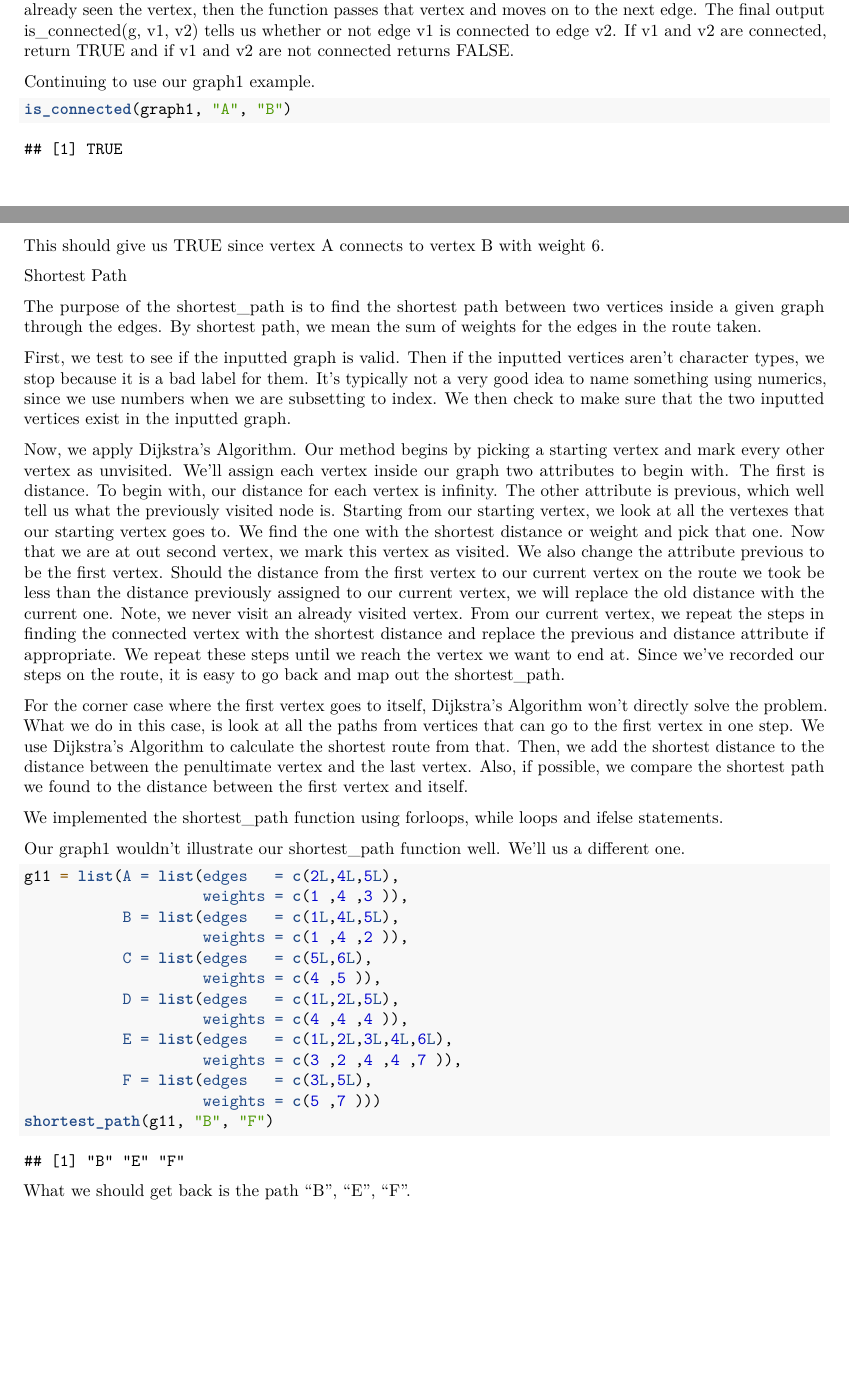
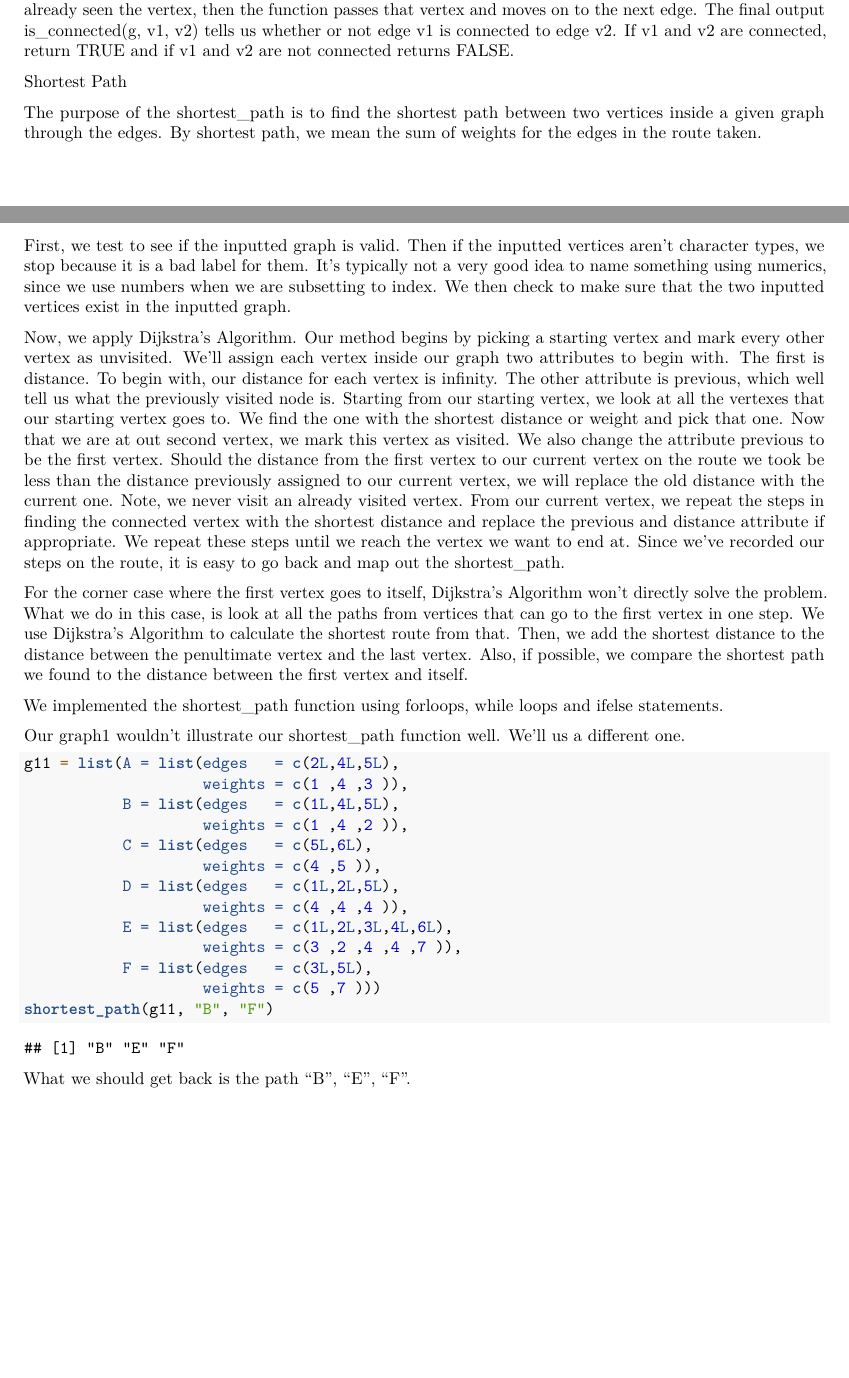
Before and after one commit to EEPlei/DataStructures-Algorithms, an R Markdown document (hw1.Rmd): two parts of pages 5 and 6 of 6, joined at a grey line, cut so that both start at the same text. Rendered offline with R 4.5, knitr and Pandoc, then LaTeX, with nearby package versions.

Commit message:
took out all examples for connected

````diff
--- a/hw1.Rmd
+++ b/hw1.Rmd
@@ -162,12 +162,6 @@ The purpose of this funciton is to see if there is a path from a given vertex to
 
 Before running the function, we first run a series of checks on our input variables. We first check if the graph is valid or not. We then check whether or not our edges are null. Then we check if the edges are of the types "logical"--for example, if the user puts in g1, v1, and "TRUE" into the function then the function throws an error that one of the edges specified is not a valid entry. We also check if the edges our numeric variables. If they are, then our function throws an error so that the user can input a character value into v1 and v2. Lastly, if the edges are not in the graph utilized, then the function also throws an error. We implemented a recursion process in running our is connected function. We first call up the function is connected helper, which indexes the vertices that we've already passed when we "walk" from one edge to the other. We use a "seen" array to keep track of the list of vertices the function has already checked. The reasoning for tracking the list of visited vertices is to prevent an infinite recursion when two vertices point to each other. If we have already seen the vertex, then the function passes that vertex and moves on to the next edge. The final output is_connected(g, v1, v2) tells us whether or not edge v1 is connected to edge v2. If v1 and v2 are connected, return TRUE and if v1 and v2 are not connected returns FALSE.
 
-Continuing to use our graph1 example.
-```{r}
-is_connected(graph1, "A", "B")
-```
-This should give us TRUE since vertex A connects to vertex B with weight 6.
-
 Shortest Path
 
 The purpose of the shortest_path is to find the shortest path between two vertices inside a given graph through the edges. By shortest path, we mean the sum of weights for the edges in the route taken.
````
